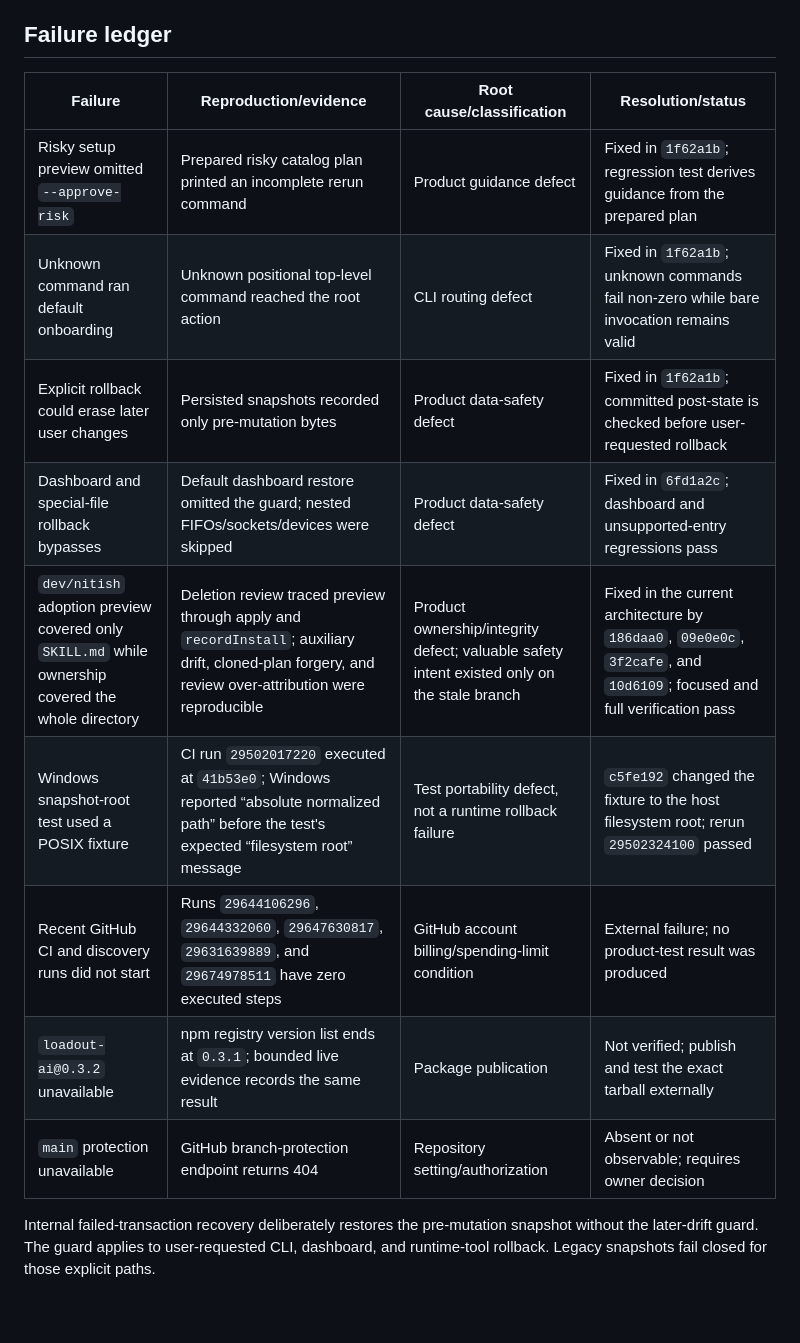
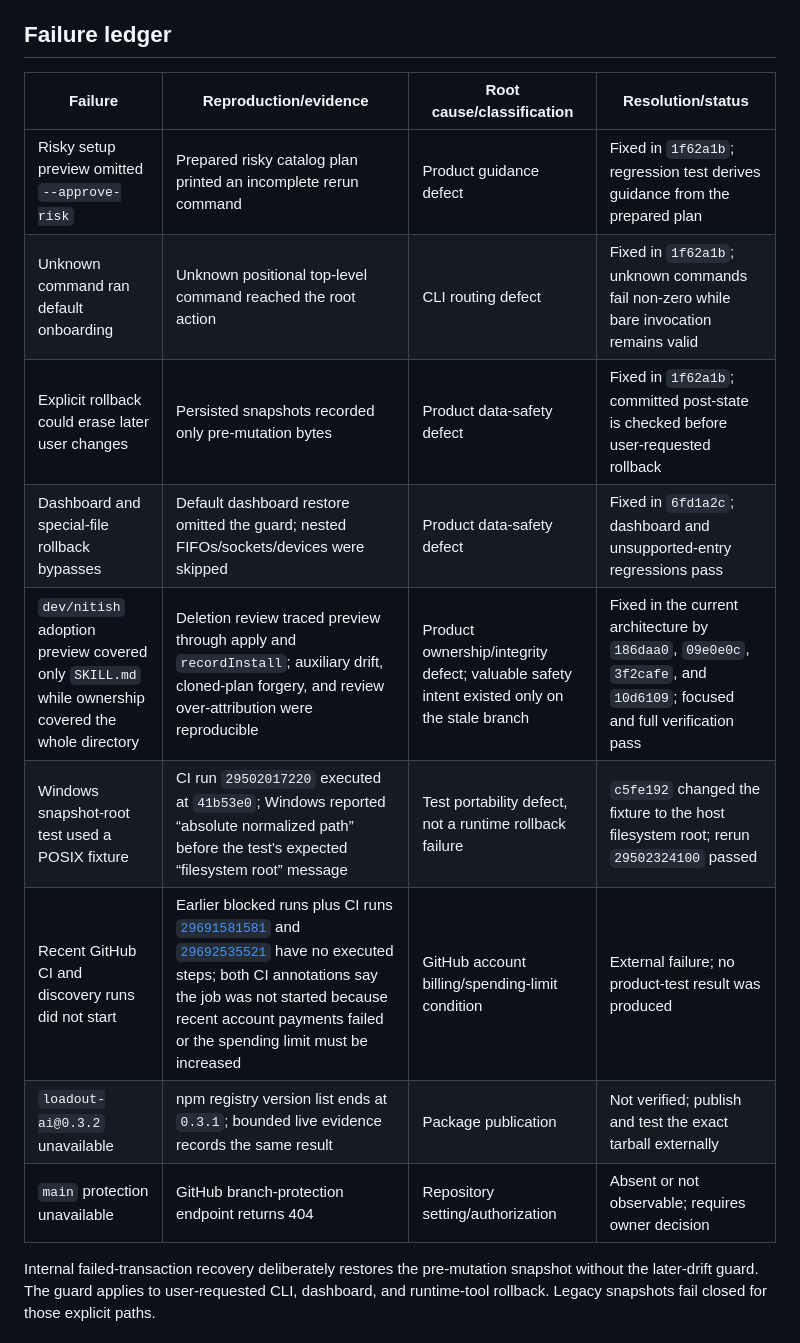
Before and after one commit to VirajMishra1/loadout, a Markdown page: docs/REPOSITORY_STABILIZATION.md, the part around one of its changes. GitHub-like rendering; blank space fills up the shorter version.

```diff
--- a/docs/REPOSITORY_STABILIZATION.md
+++ b/docs/REPOSITORY_STABILIZATION.md
@@ -21,17 +21,17 @@ No local commit was treated as remote merely because it existed in a worktree.
 
 ## Failure ledger
 
-| Failure                                                                                           | Reproduction/evidence                                                                                                                                 | Root cause/classification                                                                   | Resolution/status                                                                                                       |
-| ------------------------------------------------------------------------------------------------- | ----------------------------------------------------------------------------------------------------------------------------------------------------- | ------------------------------------------------------------------------------------------- | ----------------------------------------------------------------------------------------------------------------------- |
-| Risky setup preview omitted `--approve-risk`                                                      | Prepared risky catalog plan printed an incomplete rerun command                                                                                       | Product guidance defect                                                                     | Fixed in `1f62a1b`; regression test derives guidance from the prepared plan                                             |
-| Unknown command ran default onboarding                                                            | Unknown positional top-level command reached the root action                                                                                          | CLI routing defect                                                                          | Fixed in `1f62a1b`; unknown commands fail non-zero while bare invocation remains valid                                  |
-| Explicit rollback could erase later user changes                                                  | Persisted snapshots recorded only pre-mutation bytes                                                                                                  | Product data-safety defect                                                                  | Fixed in `1f62a1b`; committed post-state is checked before user-requested rollback                                      |
-| Dashboard and special-file rollback bypasses                                                      | Default dashboard restore omitted the guard; nested FIFOs/sockets/devices were skipped                                                                | Product data-safety defect                                                                  | Fixed in `6fd1a2c`; dashboard and unsupported-entry regressions pass                                                    |
-| `dev/nitish` adoption preview covered only `SKILL.md` while ownership covered the whole directory | Deletion review traced preview through apply and `recordInstall`; auxiliary drift, cloned-plan forgery, and review over-attribution were reproducible | Product ownership/integrity defect; valuable safety intent existed only on the stale branch | Fixed in the current architecture by `186daa0`, `09e0e0c`, `3f2cafe`, and `10d6109`; focused and full verification pass |
-| Windows snapshot-root test used a POSIX fixture                                                   | CI run `29502017220` executed at `41b53e0`; Windows reported “absolute normalized path” before the test's expected “filesystem root” message          | Test portability defect, not a runtime rollback failure                                     | `c5fe192` changed the fixture to the host filesystem root; rerun `29502324100` passed                                   |
-| Recent GitHub CI and discovery runs did not start                                                 | Runs `29644106296`, `29644332060`, `29647630817`, `29631639889`, and `29674978511` have zero executed steps                                           | GitHub account billing/spending-limit condition                                             | External failure; no product-test result was produced                                                                   |
-| `loadout-ai@0.3.2` unavailable                                                                    | npm registry version list ends at `0.3.1`; bounded live evidence records the same result                                                              | Package publication                                                                         | Not verified; publish and test the exact tarball externally                                                             |
-| `main` protection unavailable                                                                     | GitHub branch-protection endpoint returns 404                                                                                                         | Repository setting/authorization                                                            | Absent or not observable; requires owner decision                                                                       |
+| Failure                                                                                           | Reproduction/evidence                                                                                                                                                                                                                                                                                                                                            | Root cause/classification                                                                   | Resolution/status                                                                                                       |
+| ------------------------------------------------------------------------------------------------- | ---------------------------------------------------------------------------------------------------------------------------------------------------------------------------------------------------------------------------------------------------------------------------------------------------------------------------------------------------------------- | ------------------------------------------------------------------------------------------- | ----------------------------------------------------------------------------------------------------------------------- |
+| Risky setup preview omitted `--approve-risk`                                                      | Prepared risky catalog plan printed an incomplete rerun command                                                                                                                                                                                                                                                                                                  | Product guidance defect                                                                     | Fixed in `1f62a1b`; regression test derives guidance from the prepared plan                                             |
+| Unknown command ran default onboarding                                                            | Unknown positional top-level command reached the root action                                                                                                                                                                                                                                                                                                     | CLI routing defect                                                                          | Fixed in `1f62a1b`; unknown commands fail non-zero while bare invocation remains valid                                  |
+| Explicit rollback could erase later user changes                                                  | Persisted snapshots recorded only pre-mutation bytes                                                                                                                                                                                                                                                                                                             | Product data-safety defect                                                                  | Fixed in `1f62a1b`; committed post-state is checked before user-requested rollback                                      |
+| Dashboard and special-file rollback bypasses                                                      | Default dashboard restore omitted the guard; nested FIFOs/sockets/devices were skipped                                                                                                                                                                                                                                                                           | Product data-safety defect                                                                  | Fixed in `6fd1a2c`; dashboard and unsupported-entry regressions pass                                                    |
+| `dev/nitish` adoption preview covered only `SKILL.md` while ownership covered the whole directory | Deletion review traced preview through apply and `recordInstall`; auxiliary drift, cloned-plan forgery, and review over-attribution were reproducible                                                                                                                                                                                                            | Product ownership/integrity defect; valuable safety intent existed only on the stale branch | Fixed in the current architecture by `186daa0`, `09e0e0c`, `3f2cafe`, and `10d6109`; focused and full verification pass |
+| Windows snapshot-root test used a POSIX fixture                                                   | CI run `29502017220` executed at `41b53e0`; Windows reported “absolute normalized path” before the test's expected “filesystem root” message                                                                                                                                                                                                                     | Test portability defect, not a runtime rollback failure                                     | `c5fe192` changed the fixture to the host filesystem root; rerun `29502324100` passed                                   |
+| Recent GitHub CI and discovery runs did not start                                                 | Earlier blocked runs plus CI runs [`29691581581`](https://github.com/VirajMishra1/loadout/actions/runs/29691581581) and [`29692535521`](https://github.com/VirajMishra1/loadout/actions/runs/29692535521) have no executed steps; both CI annotations say the job was not started because recent account payments failed or the spending limit must be increased | GitHub account billing/spending-limit condition                                             | External failure; no product-test result was produced                                                                   |
+| `loadout-ai@0.3.2` unavailable                                                                    | npm registry version list ends at `0.3.1`; bounded live evidence records the same result                                                                                                                                                                                                                                                                         | Package publication                                                                         | Not verified; publish and test the exact tarball externally                                                             |
+| `main` protection unavailable                                                                     | GitHub branch-protection endpoint returns 404                                                                                                                                                                                                                                                                                                                    | Repository setting/authorization                                                            | Absent or not observable; requires owner decision                                                                       |
 
 Internal failed-transaction recovery deliberately restores the pre-mutation snapshot
 without the later-drift guard. The guard applies to user-requested CLI, dashboard, and
```
Also changed, not shown: other parts of docs/REPOSITORY_STABILIZATION.md (+52 -48 lines), MASTER_PLAN.md (+17 -14 lines).
